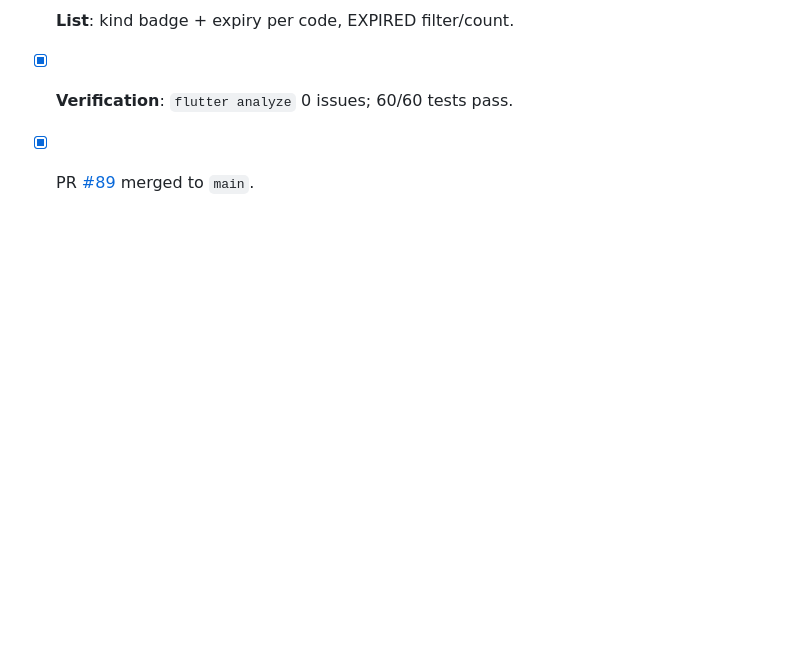
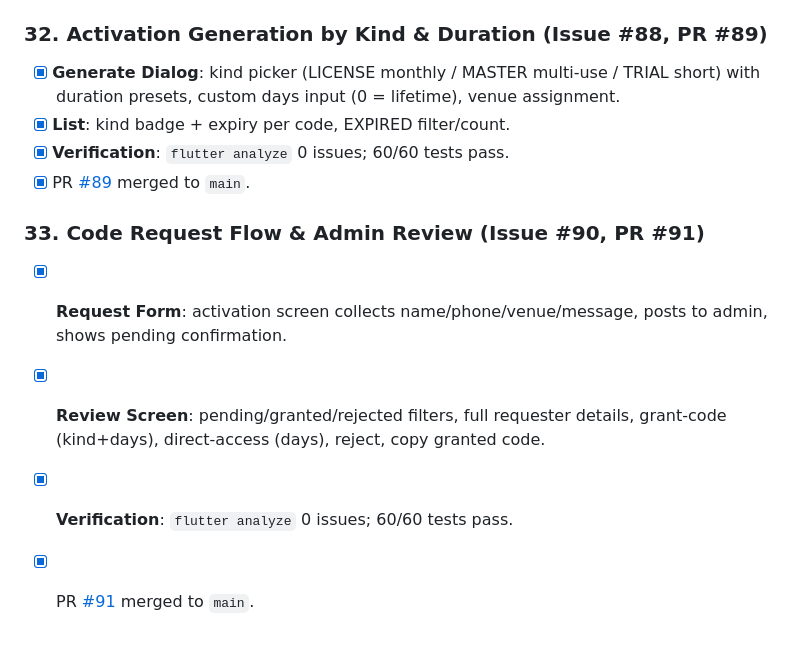
Before and after one commit to Icedmist/WavePass-Android, a Markdown page: progress.md, the part around the change. Drawn GitHub-style; blank space fills up the shorter version.

Commit message:
docs(progress): record milestone 33 request flow (closes #90)

```diff
--- a/progress.md
+++ b/progress.md
@@ -466,3 +466,9 @@
 - [x] **List**: kind badge + expiry per code, EXPIRED filter/count.
 - [x] **Verification**: `flutter analyze` 0 issues; 60/60 tests pass.
 - [x] PR [#89](https://github.com/Icedmist/WavePass-Android/pull/89) merged to `main`.
+
+### 33. Code Request Flow & Admin Review (Issue #90, PR #91)
+- [x] **Request Form**: activation screen collects name/phone/venue/message, posts to admin, shows pending confirmation.
+- [x] **Review Screen**: pending/granted/rejected filters, full requester details, grant-code (kind+days), direct-access (days), reject, copy granted code.
+- [x] **Verification**: `flutter analyze` 0 issues; 60/60 tests pass.
+- [x] PR [#91](https://github.com/Icedmist/WavePass-Android/pull/91) merged to `main`.
```
